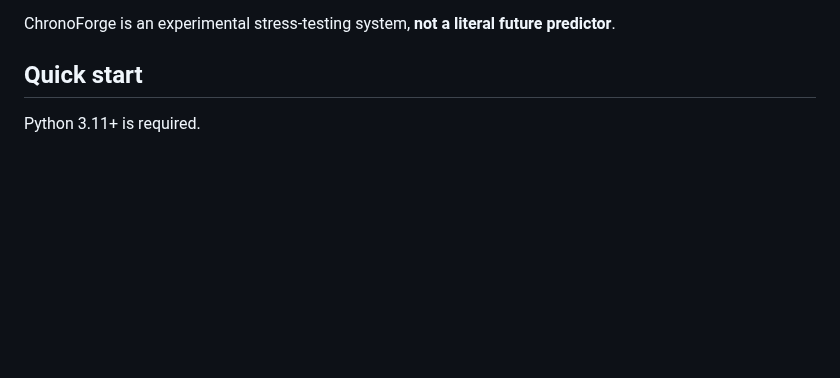
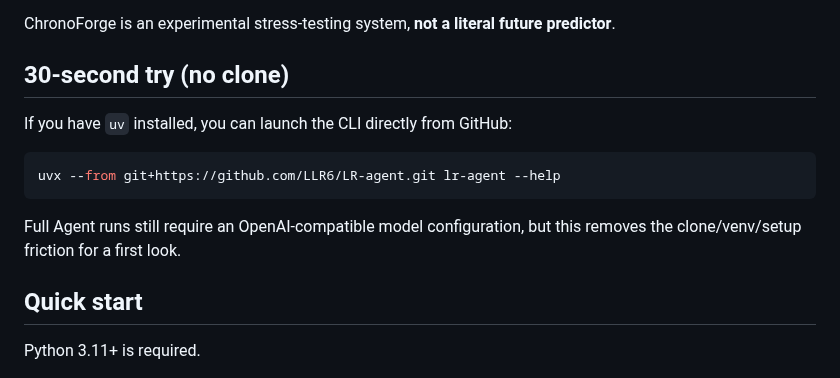
Before and after one commit to LLR6/LR-agent, a Markdown page: README_EN.md, the part around the change. GitHub-like rendering; blank space fills up the shorter version.

Commit message:
docs: add no-clone uvx quick try to README_EN.md

````diff
--- a/README_EN.md
+++ b/README_EN.md
@@ -92,6 +92,16 @@ The resulting Patch Life Report includes:
 - Temporal Death Modes
 
 ChronoForge is an experimental stress-testing system, **not a literal future predictor**.
+
+## 30-second try (no clone)
+
+If you have `uv` installed, you can launch the CLI directly from GitHub:
+
+```bash
+uvx --from git+https://github.com/LLR6/LR-agent.git lr-agent --help
+```
+
+Full Agent runs still require an OpenAI-compatible model configuration, but this removes the clone/venv/setup friction for a first look.
 
 ## Quick start
 
````
